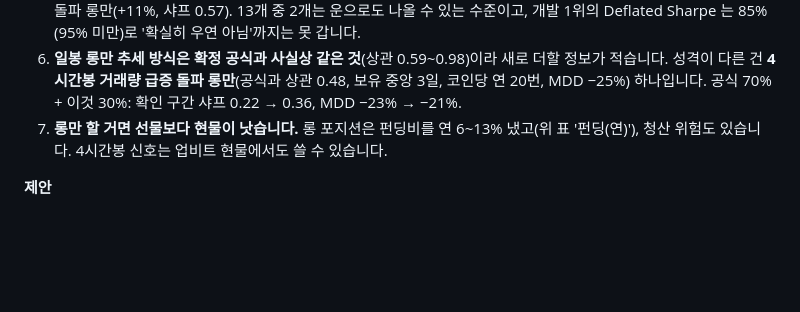
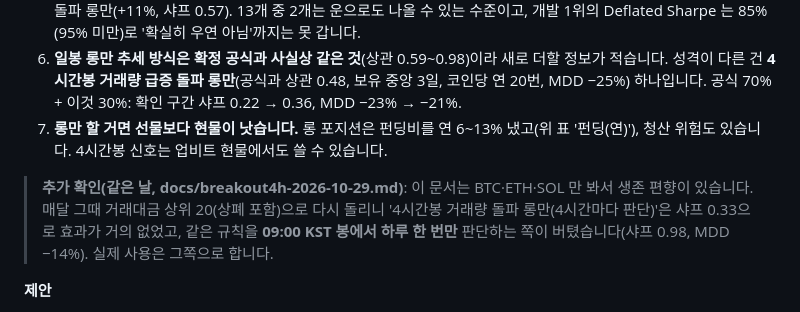
Before and after one commit to sunghyunkim369-afk/claude, a Markdown page: coin-quant/docs/futures-lab-2026-10-29.md, the part around the change. Drawn GitHub-style; blank space fills up the shorter version.

Commit message:
futures-lab 결론에 생존 편향 추가 확인 결과 연결
Co-Authored-By: Claude Opus 5.5 <noreply@anthropic.com>
Claude-Session: https://claude.ai/code/session_01PUbEWHnMapkYq3szdJG1Ai

```diff
--- a/coin-quant/docs/futures-lab-2026-10-29.md
+++ b/coin-quant/docs/futures-lab-2026-10-29.md
@@ -274,6 +274,8 @@
 6. **일봉 롱만 추세 방식은 확정 공식과 사실상 같은 것**(상관 0.59~0.98)이라 새로 더할 정보가 적습니다. 성격이 다른 건 **4시간봉 거래량 급증 돌파 롱만**(공식과 상관 0.48, 보유 중앙 3일, 코인당 연 20번, MDD −25%) 하나입니다. 공식 70% + 이것 30%: 확인 구간 샤프 0.22 → 0.36, MDD −23% → −21%.
 7. **롱만 할 거면 선물보다 현물이 낫습니다.** 롱 포지션은 펀딩비를 연 6~13% 냈고(위 표 '펀딩(연)'), 청산 위험도 있습니다. 4시간봉 신호는 업비트 현물에서도 쓸 수 있습니다.
 
+> **추가 확인(같은 날, docs/breakout4h-2026-10-29.md)**: 이 문서는 BTC·ETH·SOL 만 봐서 생존 편향이 있습니다. 매달 그때 거래대금 상위 20(상폐 포함)으로 다시 돌리니 '4시간봉 거래량 돌파 롱만(4시간마다 판단)'은 샤프 0.33으로 효과가 거의 없었고, 같은 규칙을 **09:00 KST 봉에서 하루 한 번만** 판단하는 쪽이 버텼습니다(샤프 0.98, MDD −14%). 실제 사용은 그쪽으로 합니다.
+
 **제안**
 - 선물 숏·레버리지 3배 이상은 쓰지 않습니다. 선물을 쓰더라도 1배(최대 2배), 손절은 거래소에 '표시 가격(mark price)' 기준 주문으로.
 - 단기로 해 볼 만한 후보는 '4시간봉 거래량 급증 돌파 롱만' 하나. 근거가 아직 약하므로 **모의로 2~3개월** 확인 후 결정. 4시간마다(KST 01·05·09·13·17·21시) 판단해야 하는데 GitHub 예약은 몇 시간씩 늦을 수 있어, 실제로 쓰려면 PC 예약 실행이나 정확한 외부 예약이 필요합니다.
```
